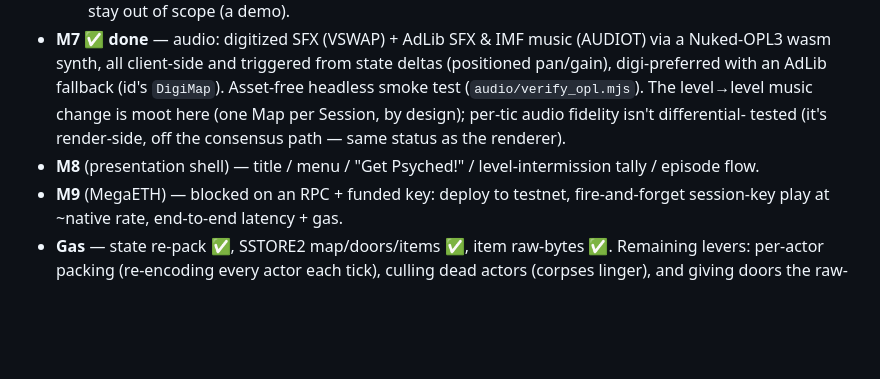
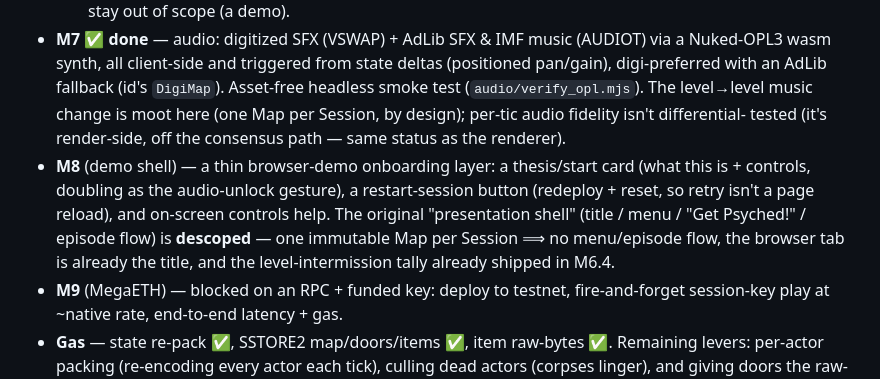
Before and after one commit to nikicat/eth-doom, a Markdown page: docs/STATUS.md, the part around one of its changes. Drawn GitHub-style; blank space fills up the shorter version.

Commit message:
docs: redesign M8 — "presentation shell" -> "demo shell"
The original M8 (title / menu / "Get Psyched!" / level-intermission
tally / episode flow) is hollow for what this actually is — a
single-level browser demo: a menu has nothing to select and there's no
level→level flow (one immutable Map per Session by design), the browser
tab is already the title, and the level-intermission tally already
shipped in M6 slice 4.

Re-scope M8 to a thin browser-demo onboarding layer that serves the real
audience (someone evaluating the on-chain claim): a thesis/start card
(doubling as the audio-unlock gesture), a restart-session control
(redeploy a fresh Session + reset client state, so retry isn't a manual
page reload), and on-screen controls help. The dropped pieces are
recorded as descoped with the rationale rather than silently removed.

Co-Authored-By: Claude Opus 4.8 (1M context) <noreply@anthropic.com>

```diff
--- a/docs/STATUS.md
+++ b/docs/STATUS.md
@@ -247,7 +247,11 @@ anvil --silent &
   AdLib fallback (id's `DigiMap`). Asset-free headless smoke test (`audio/verify_opl.mjs`). The level→level
   music change is moot here (one Map per Session, by design); per-tic audio fidelity isn't differential-
   tested (it's render-side, off the consensus path — same status as the renderer).
-- **M8** (presentation shell) — title / menu / "Get Psyched!" / level-intermission tally / episode flow.
+- **M8** (demo shell) — a thin browser-demo onboarding layer: a thesis/start card (what this is +
+  controls, doubling as the audio-unlock gesture), a restart-session button (redeploy + reset, so retry
+  isn't a page reload), and on-screen controls help. The original "presentation shell" (title / menu /
+  "Get Psyched!" / episode flow) is **descoped** — one immutable Map per Session ⟹ no menu/episode flow,
+  the browser tab is already the title, and the level-intermission tally already shipped in M6.4.
 - **M9** (MegaETH) — blocked on an RPC + funded key: deploy to testnet, fire-and-forget session-key play
   at ~native rate, end-to-end latency + gas.
 - **Gas** — state re-pack ✅, SSTORE2 map/doors/items ✅, item raw-bytes ✅. Remaining levers: per-actor
```
Also changed, not shown: other parts of docs/STATUS.md (+1 -1 lines).
